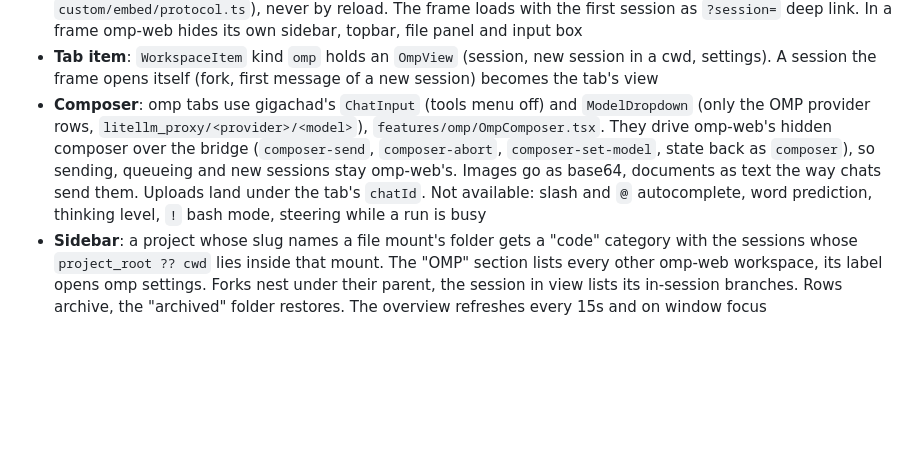
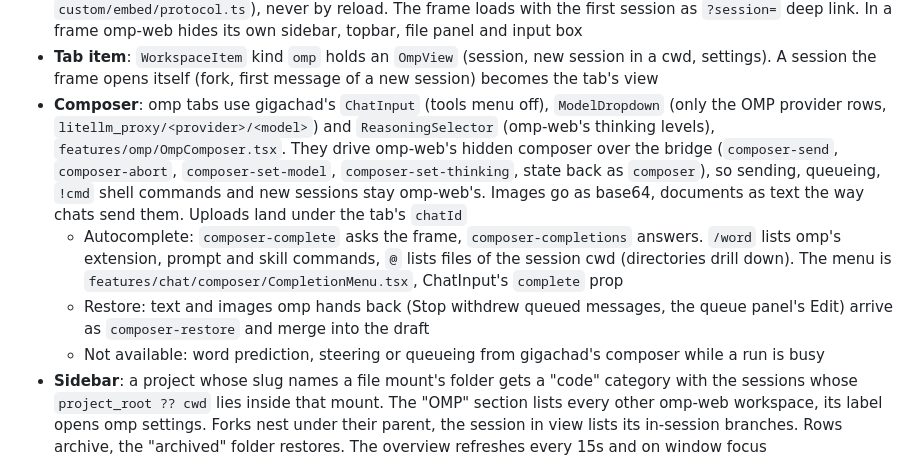
Before and after one commit to patrickab/gigachad-bot, a Markdown page: .technical-docs/system-overview.md, the part around the change. GitHub-like rendering; blank space fills up the shorter version.

Commit message:
docs(omp): document the omp composer's thinking, autocomplete and restore
- system-overview Composer bullet: ReasoningSelector, composer-complete/-completions, composer-restore, what stays unavailable

```diff
--- a/.technical-docs/system-overview.md
+++ b/.technical-docs/system-overview.md
@@ -326,14 +326,22 @@ the launcher sets it from `GIGACHAD_OMP_WEB_FRAME_ANCESTORS`
 - **Tab item**: `WorkspaceItem` kind `omp` holds an `OmpView` (session, new session
   in a cwd, settings). A session the frame opens itself (fork, first message of a
   new session) becomes the tab's view
-- **Composer**: omp tabs use gigachad's `ChatInput` (tools menu off) and
-  `ModelDropdown` (only the OMP provider rows, `litellm_proxy/<provider>/<model>`),
-  `features/omp/OmpComposer.tsx`. They drive omp-web's hidden composer over the
-  bridge (`composer-send`, `composer-abort`, `composer-set-model`, state back as
-  `composer`), so sending, queueing and new sessions stay omp-web's. Images go as
-  base64, documents as text the way chats send them. Uploads land under the tab's
-  `chatId`. Not available: slash and `@` autocomplete, word prediction, thinking
-  level, `!` bash mode, steering while a run is busy
+- **Composer**: omp tabs use gigachad's `ChatInput` (tools menu off), `ModelDropdown`
+  (only the OMP provider rows, `litellm_proxy/<provider>/<model>`) and
+  `ReasoningSelector` (omp-web's thinking levels), `features/omp/OmpComposer.tsx`.
+  They drive omp-web's hidden composer over the bridge (`composer-send`,
+  `composer-abort`, `composer-set-model`, `composer-set-thinking`, state back as
+  `composer`), so sending, queueing, `!cmd` shell commands and new sessions stay
+  omp-web's. Images go as base64, documents as text the way chats send them.
+  Uploads land under the tab's `chatId`
+  - Autocomplete: `composer-complete` asks the frame, `composer-completions`
+    answers. `/word` lists omp's extension, prompt and skill commands, `@` lists
+    files of the session cwd (directories drill down). The menu is
+    `features/chat/composer/CompletionMenu.tsx`, ChatInput's `complete` prop
+  - Restore: text and images omp hands back (Stop withdrew queued messages, the
+    queue panel's Edit) arrive as `composer-restore` and merge into the draft
+  - Not available: word prediction, steering or queueing from gigachad's composer
+    while a run is busy
 - **Sidebar**: a project whose slug names a file mount's folder gets a "code"
   category with the sessions whose `project_root ?? cwd` lies inside that mount.
   The "OMP" section lists every other omp-web workspace, its label opens omp
```
